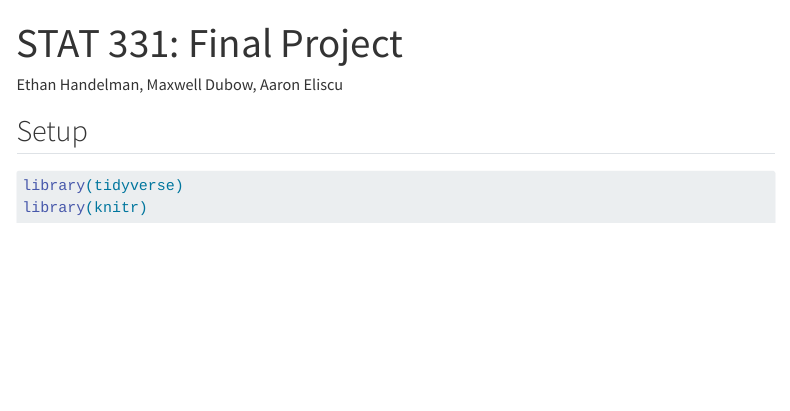
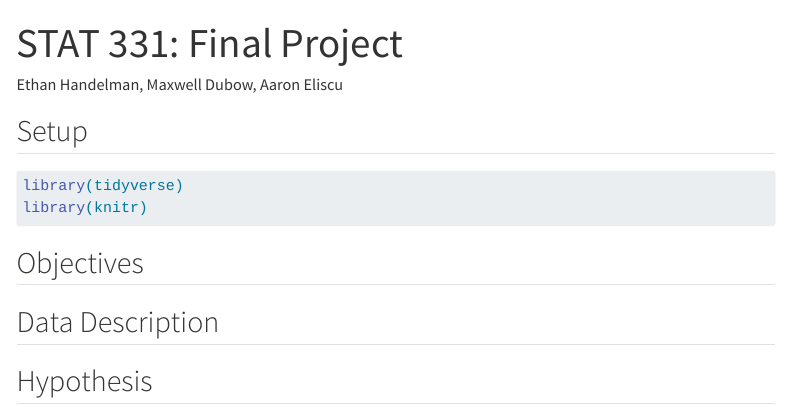
Before and after one commit to ethanhandelman/stat331project, a Quarto document (writeup.qmd): the page in a window 1100 px wide, from its top. Rendered offline with R 4.5, knitr and Pandoc in place of Quarto, with nearby package versions; menus at the side of the page are left out.

Commit message:
feat: Added headings

````diff
--- a/writeup.qmd
+++ b/writeup.qmd
@@ -22,3 +22,13 @@ library(knitr)
 
 
 ```
+
+## Objectives
+
+
+
+## Data Description
+
+
+
+## Hypothesis
````
